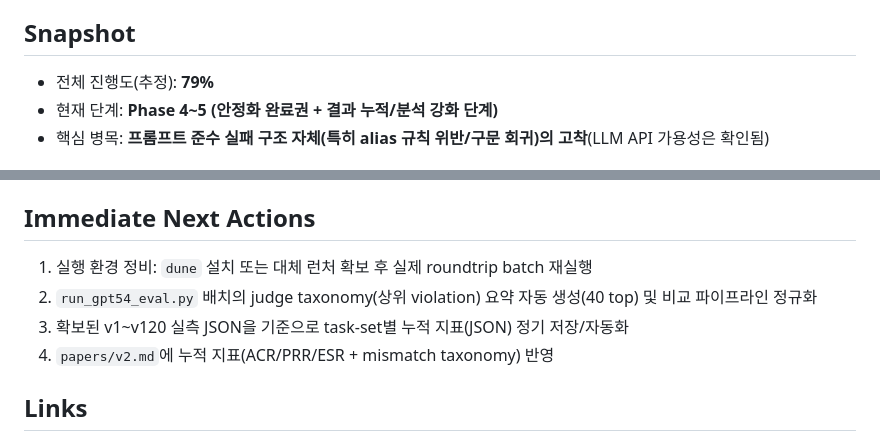
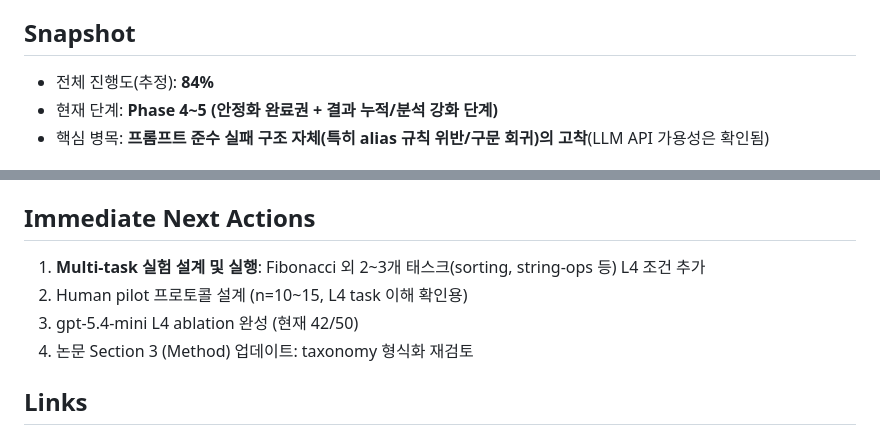
Before and after one commit to Jaeyeong-CHOI/cse307-open-project, a Markdown page: docs/research/status.md, 2 parts joined by grey strips. Drawn GitHub-style.

Commit message:
Update status.md: progress 79%→84%, next actions

```diff
--- a/docs/research/status.md
+++ b/docs/research/status.md
@@ -4,6 +4,6 @@
 
 ## Snapshot
-- 전체 진행도(추정): **79%**
+- 전체 진행도(추정): **84%**
 - 현재 단계: **Phase 4~5 (안정화 완료권 + 결과 누적/분석 강화 단계)**
 - 핵심 병목: **프롬프트 준수 실패 구조 자체(특히 alias 규칙 위반/구문 회귀)의 고착**(LLM API 가용성은 확인됨)
 
@@ -111,10 +111,10 @@
 - [ ] `docs/research/context-compression.md` 운영 적용
 
 ## Immediate Next Actions
-1. 실행 환경 정비: `dune` 설치 또는 대체 런처 확보 후 실제 roundtrip batch 재실행
-2. `run_gpt54_eval.py` 배치의 judge taxonomy(상위 violation) 요약 자동 생성(40 top) 및 비교 파이프라인 정규화
-3. 확보된 v1~v120 실측 JSON을 기준으로 task-set별 누적 지표(JSON) 정기 저장/자동화
-4. `papers/v2.md`에 누적 지표(ACR/PRR/ESR + mismatch taxonomy) 반영
+1. **Multi-task 실험 설계 및 실행**: Fibonacci 외 2~3개 태스크(sorting, string-ops 등) L4 조건 추가
+2. Human pilot 프로토콜 설계 (n=10~15, L4 task 이해 확인용)
+3. gpt-5.4-mini L4 ablation 완성 (현재 42/50)
+4. 논문 Section 3 (Method) 업데이트: taxonomy 형식화 재검토
 
 ## Links
 - 로드맵: `docs/research/roadmap.md`
```
Also changed, not shown: other parts of docs/research/status.md (+1 -1 lines).
